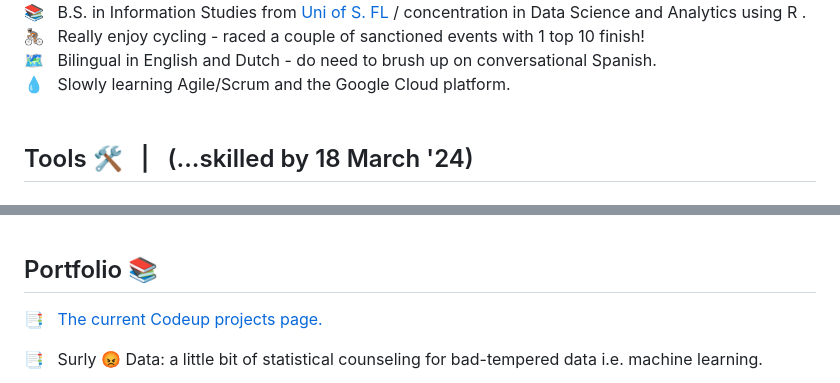
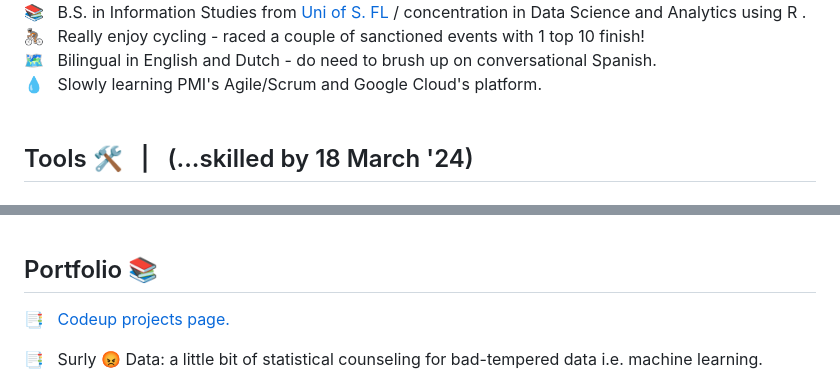
Before and after one commit to eltownes/eltownes, a Markdown page: README.md, 2 parts joined by grey strips. Drawn GitHub-style.

Commit message:
small formatting and verbiage changes

```diff
--- a/README.md
+++ b/README.md
@@ -33,7 +33,7 @@
 📚 &nbsp; B.S. in Information Studies from <a href="https://www.usf.edu/" target="_blank">Uni of S. FL</a> / concentration in Data Science and Analytics using R .<br>
 🚴🏽‍ &nbsp; Really enjoy cycling - raced a couple of sanctioned events with 1 top 10 finish!<br>
 🗺️ &nbsp; Bilingual in English and Dutch - do need to brush up on conversational Spanish.<br>
-💧 &nbsp; Slowly learning Agile/Scrum and the Google Cloud platform.<br>
+💧 &nbsp; Slowly learning PMI's Agile/Scrum and Google Cloud's platform.<br>
 <br>
 
 
@@ -87,7 +87,7 @@
 
 ##  Portfolio 📚
 
-📑 &nbsp; <a href="https://eltownes.github.io/eltownes/codeup-projects.html" target="_blank">The current Codeup projects page.</a><br>
+📑 &nbsp; <a href="https://eltownes.github.io/eltownes/codeup-projects.html" target="_blank">Codeup projects page.</a><br>
 
 📑 &nbsp; Surly 😡 Data: a little bit of statistical counseling for bad-tempered data i.e. machine learning.
 * Mostly captures USF's final course: <em>Predictive Analytics</em> along with some quasi capstone stuff.
```
Also changed, not shown: other parts of README.md (+1 -1 lines).
